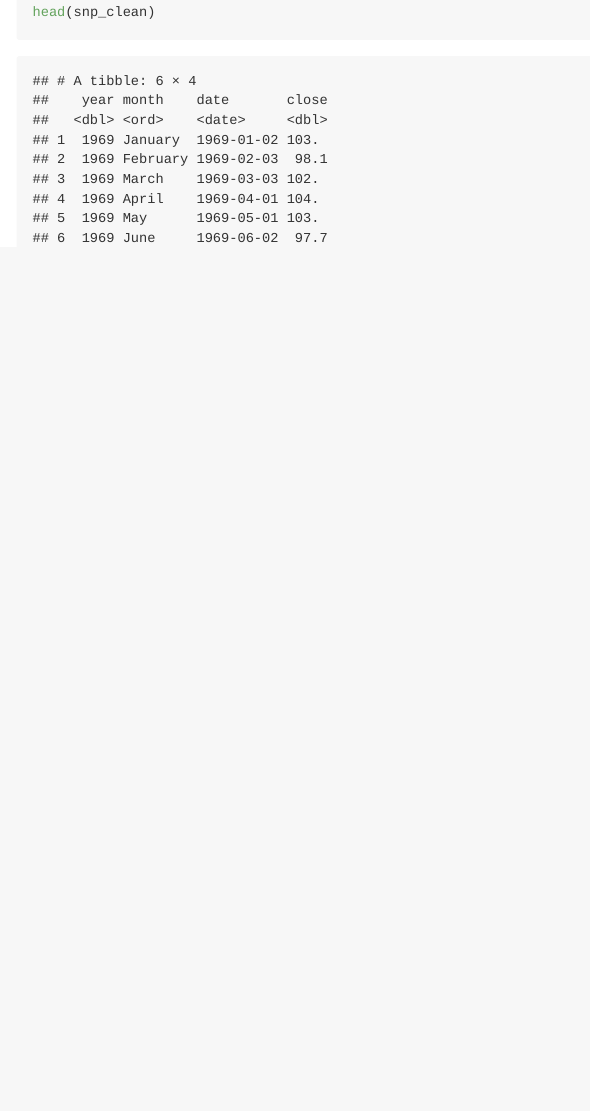
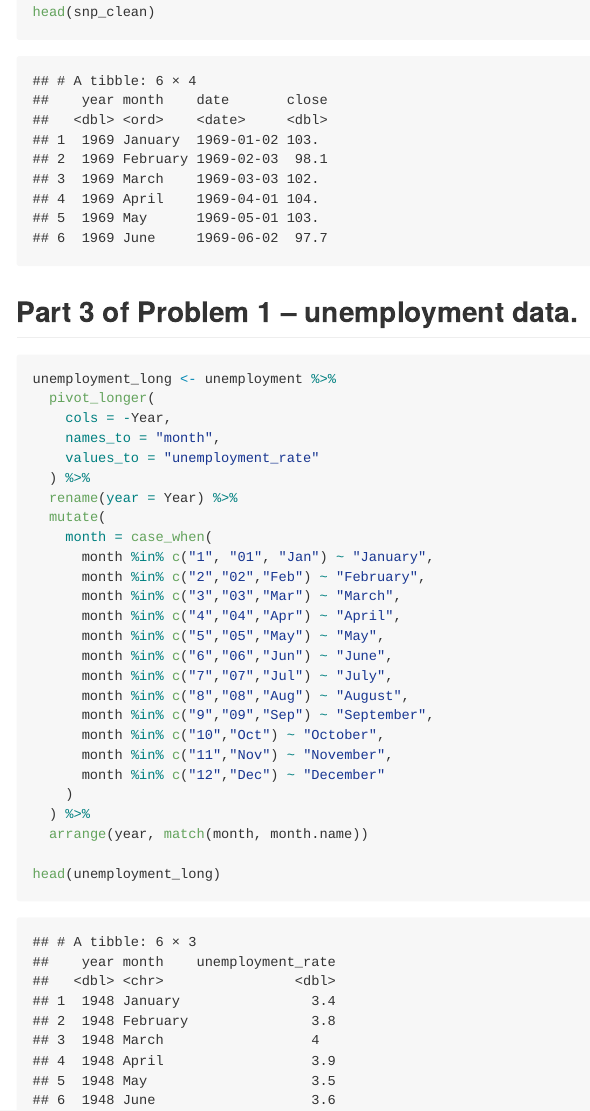
Before and after one commit to karolinabwiesiolek/p8105_hw2_kw3041, an R Markdown document (p8105_hw2_kw3041.Rmd): the page in a window 1100 px wide, from 2950 px down. The pictures show the output file p8105_hw2_kw3041.md that the author committed with the source, drawn offline in the style of GitHub.

Commit message:
unemployment data -- pivot_longer

````diff
--- a/p8105_hw2_kw3041.Rmd
+++ b/p8105_hw2_kw3041.Rmd
@@ -71,3 +71,36 @@ snp =
 
 head(snp_clean)
 ```
+
+
+## Part 3 of Problem 1 -- unemployment data.
+
+```{r}
+unemployment_long <- unemployment %>%
+  pivot_longer(
+    cols = -Year,
+    names_to = "month",
+    values_to = "unemployment_rate"
+  ) %>%
+  rename(year = Year) %>%
+  mutate(
+    month = case_when(
+      month %in% c("1", "01", "Jan") ~ "January",
+      month %in% c("2","02","Feb") ~ "February",
+      month %in% c("3","03","Mar") ~ "March",
+      month %in% c("4","04","Apr") ~ "April",
+      month %in% c("5","05","May") ~ "May",
+      month %in% c("6","06","Jun") ~ "June",
+      month %in% c("7","07","Jul") ~ "July",
+      month %in% c("8","08","Aug") ~ "August",
+      month %in% c("9","09","Sep") ~ "September",
+      month %in% c("10","Oct") ~ "October",
+      month %in% c("11","Nov") ~ "November",
+      month %in% c("12","Dec") ~ "December"
+    )
+  ) %>%
+  arrange(year, match(month, month.name))
+
+head(unemployment_long)
+
+```
````
Also changed, not shown: p8105_hw2_kw3041.md.
